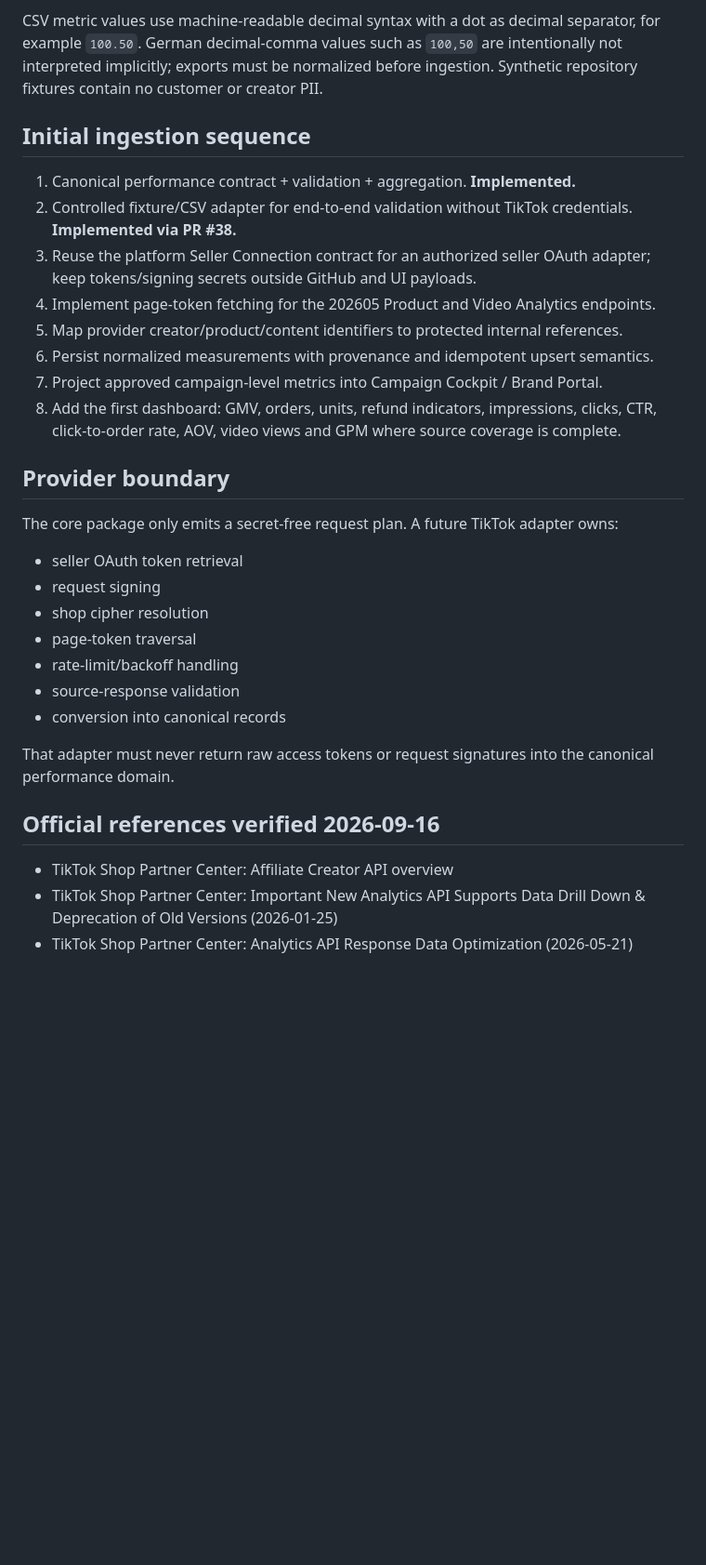
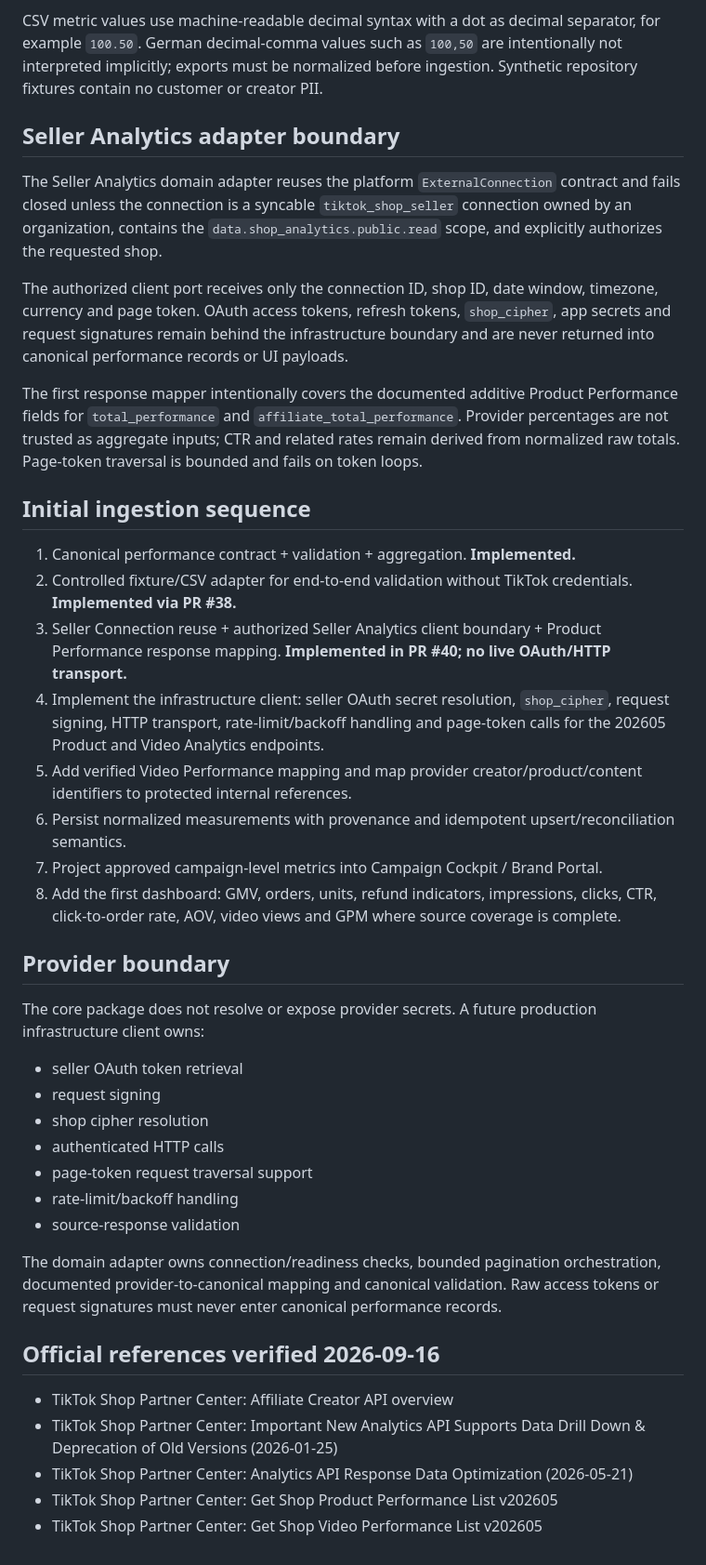
Before and after one commit to fabianmartens95-art/GMVGANG, a Markdown page: docs/AFFILIATE-PERFORMANCE-INGESTION.md, the part around the change. Shown at 93% size. GitHub-like rendering; blank space fills up the shorter version.

Commit message:
docs: record seller analytics adapter boundary

```diff
--- a/docs/AFFILIATE-PERFORMANCE-INGESTION.md
+++ b/docs/AFFILIATE-PERFORMANCE-INGESTION.md
@@ -58,33 +58,43 @@ The controlled import path accepts comma- or semicolon-delimited CSV with a fixe
 
 CSV metric values use machine-readable decimal syntax with a dot as decimal separator, for example `100.50`. German decimal-comma values such as `100,50` are intentionally not interpreted implicitly; exports must be normalized before ingestion. Synthetic repository fixtures contain no customer or creator PII.
 
+## Seller Analytics adapter boundary
+
+The Seller Analytics domain adapter reuses the platform `ExternalConnection` contract and fails closed unless the connection is a syncable `tiktok_shop_seller` connection owned by an organization, contains the `data.shop_analytics.public.read` scope, and explicitly authorizes the requested shop.
+
+The authorized client port receives only the connection ID, shop ID, date window, timezone, currency and page token. OAuth access tokens, refresh tokens, `shop_cipher`, app secrets and request signatures remain behind the infrastructure boundary and are never returned into canonical performance records or UI payloads.
+
+The first response mapper intentionally covers the documented additive Product Performance fields for `total_performance` and `affiliate_total_performance`. Provider percentages are not trusted as aggregate inputs; CTR and related rates remain derived from normalized raw totals. Page-token traversal is bounded and fails on token loops.
+
 ## Initial ingestion sequence
 
 1. Canonical performance contract + validation + aggregation. **Implemented.**
 2. Controlled fixture/CSV adapter for end-to-end validation without TikTok credentials. **Implemented via PR #38.**
-3. Reuse the platform Seller Connection contract for an authorized seller OAuth adapter; keep tokens/signing secrets outside GitHub and UI payloads.
-4. Implement page-token fetching for the 202605 Product and Video Analytics endpoints.
-5. Map provider creator/product/content identifiers to protected internal references.
-6. Persist normalized measurements with provenance and idempotent upsert semantics.
+3. Seller Connection reuse + authorized Seller Analytics client boundary + Product Performance response mapping. **Implemented in PR #40; no live OAuth/HTTP transport.**
+4. Implement the infrastructure client: seller OAuth secret resolution, `shop_cipher`, request signing, HTTP transport, rate-limit/backoff handling and page-token calls for the 202605 Product and Video Analytics endpoints.
+5. Add verified Video Performance mapping and map provider creator/product/content identifiers to protected internal references.
+6. Persist normalized measurements with provenance and idempotent upsert/reconciliation semantics.
 7. Project approved campaign-level metrics into Campaign Cockpit / Brand Portal.
 8. Add the first dashboard: GMV, orders, units, refund indicators, impressions, clicks, CTR, click-to-order rate, AOV, video views and GPM where source coverage is complete.
 
 ## Provider boundary
 
-The core package only emits a secret-free request plan. A future TikTok adapter owns:
+The core package does not resolve or expose provider secrets. A future production infrastructure client owns:
 
 - seller OAuth token retrieval
 - request signing
 - shop cipher resolution
-- page-token traversal
+- authenticated HTTP calls
+- page-token request traversal support
 - rate-limit/backoff handling
 - source-response validation
-- conversion into canonical records
 
-That adapter must never return raw access tokens or request signatures into the canonical performance domain.
+The domain adapter owns connection/readiness checks, bounded pagination orchestration, documented provider-to-canonical mapping and canonical validation. Raw access tokens or request signatures must never enter canonical performance records.
 
 ## Official references verified 2026-09-16
 
 - TikTok Shop Partner Center: Affiliate Creator API overview
 - TikTok Shop Partner Center: Important New Analytics API Supports Data Drill Down & Deprecation of Old Versions (2026-01-25)
 - TikTok Shop Partner Center: Analytics API Response Data Optimization (2026-05-21)
+- TikTok Shop Partner Center: Get Shop Product Performance List v202605
+- TikTok Shop Partner Center: Get Shop Video Performance List v202605
```
